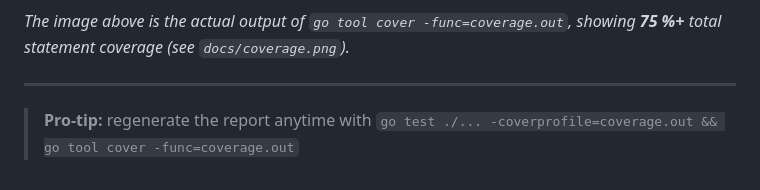
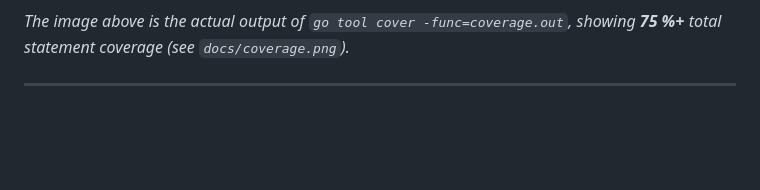
Before and after one commit to KaushikML/RestAPI, a Markdown page: README.md, the part around the change. GitHub-like rendering; blank space fills up the shorter version.

```diff
--- a/README.md
+++ b/README.md
@@ -132,6 +132,3 @@ This repository **exposes** its own REST API and does **not** consume any third
 *The image above is the actual output of `go tool cover -func=coverage.out`, showing **75 %+** total statement coverage (see `docs/coverage.png`).*
 
 ---
-
-> **Pro‑tip:** regenerate the report anytime with
-> `go test ./... -coverprofile=coverage.out && go tool cover -func=coverage.out`
```
